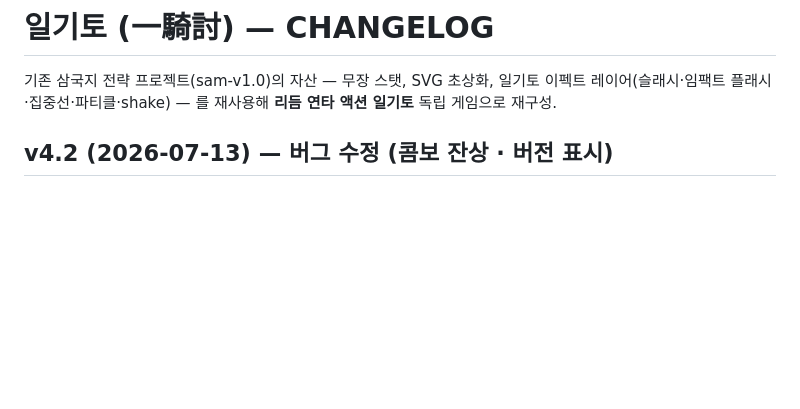
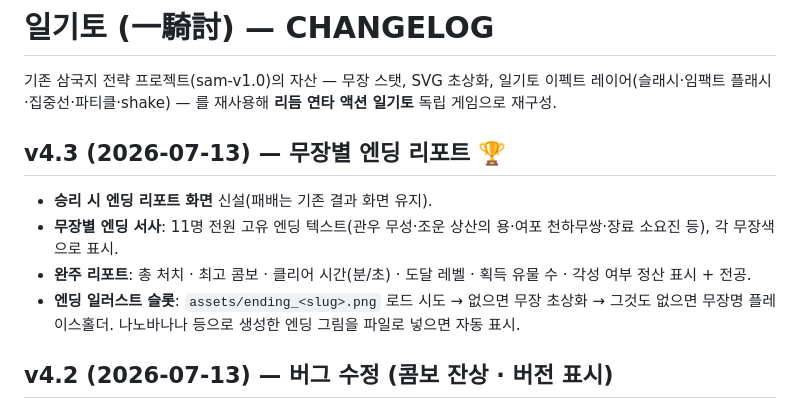
Before and after one commit to aaronkyung-a11y/musou, a Markdown page: CHANGELOG.md, the part around the change. Drawn GitHub-style; blank space fills up the shorter version.

Commit message:
docs: v4.3

```diff
--- a/CHANGELOG.md
+++ b/CHANGELOG.md
@@ -1,6 +1,12 @@
 # 일기토 (一騎討) — CHANGELOG
 
 기존 삼국지 전략 프로젝트(sam-v1.0)의 자산 — 무장 스탯, SVG 초상화, 일기토 이펙트 레이어(슬래시·임팩트 플래시·집중선·파티클·shake) — 를 재사용해 **리듬 연타 액션 일기토** 독립 게임으로 재구성.
+
+## v4.3 (2026-07-13) — 무장별 엔딩 리포트 🏆
+- **승리 시 엔딩 리포트 화면** 신설(패배는 기존 결과 화면 유지).
+- **무장별 엔딩 서사**: 11명 전원 고유 엔딩 텍스트(관우 무성·조운 상산의 용·여포 천하무쌍·장료 소요진 등), 각 무장색으로 표시.
+- **완주 리포트**: 총 처치 · 최고 콤보 · 클리어 시간(분/초) · 도달 레벨 · 획득 유물 수 · 각성 여부 정산 표시 + 전공.
+- **엔딩 일러스트 슬롯**: `assets/ending_<slug>.png` 로드 시도 → 없으면 무장 초상화 → 그것도 없으면 무장명 플레이스홀더. 나노바나나 등으로 생성한 엔딩 그림을 파일로 넣으면 자동 표시.
 
 ## v4.2 (2026-07-13) — 버그 수정 (콤보 잔상 · 버전 표시)
 - **콤보 잔상 버그 수정**: 게임 종료(승리/전사)나 타이틀 복귀 시에도 콤보 카운터가 화면에 남던 문제 해결. showResult·toTitle에 콤보 숨김 추가.
```
